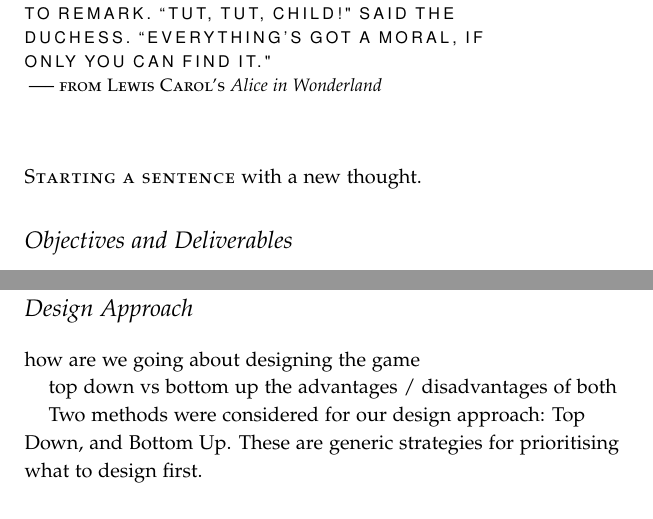
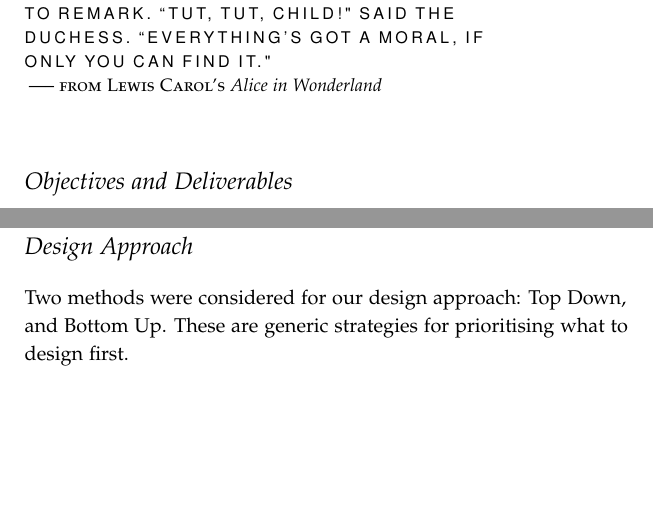
Before and after one commit to laithalissa/Serenity-report, a LaTeX thesis (Group Report/CS407 Group Report.tex, which reads Group Report/chapter/pid/design_approach.tex, Group Report/chapter/pid/terms_of_reference.tex): two parts of pages 15 and 20 of 57, joined at a grey line, cut so that both start at the same text, the shorter picture padded with empty space. Compiled offline with pdfLaTeX.

Commit message:
Minor corrections and removal of superfluous material

```diff
--- a/Group Report/chapter/pid/design_approach.tex
+++ b/Group Report/chapter/pid/design_approach.tex
@@ -1,9 +1,9 @@
 \section{Design Approach}
 
-how are we going about designing the game
+% how are we going about designing the game
 
-top down vs bottom up
-the advantages / disadvantages of both
+% top down vs bottom up
+% the advantages / disadvantages of both
 
 Two methods were considered for our design approach: Top Down, and Bottom Up.
 These are generic strategies for prioritising what to design first.
--- a/Group Report/chapter/pid/terms_of_reference.tex
+++ b/Group Report/chapter/pid/terms_of_reference.tex
@@ -3,7 +3,7 @@
 
 \chapterepigraph{``Perhaps it hasn't one," Alice ventured to remark. ``Tut, tut, child!" said the Duchess. ``Everything's got a moral, if only you can find it."}{from Lewis Carol's  \emph{Alice in Wonderland}}
 
-\newthought{Starting a sentence} with a new thought.
+% \newthought{Starting a sentence} with a new thought.
 
 \section{Objectives and Deliverables}
 
```
Also changed, not shown: Group Report/chapter/pid/communication.tex (+1 -1 lines), Group Report/chapter/pid/foreseeable_challenges.tex (+1 -1 lines).
